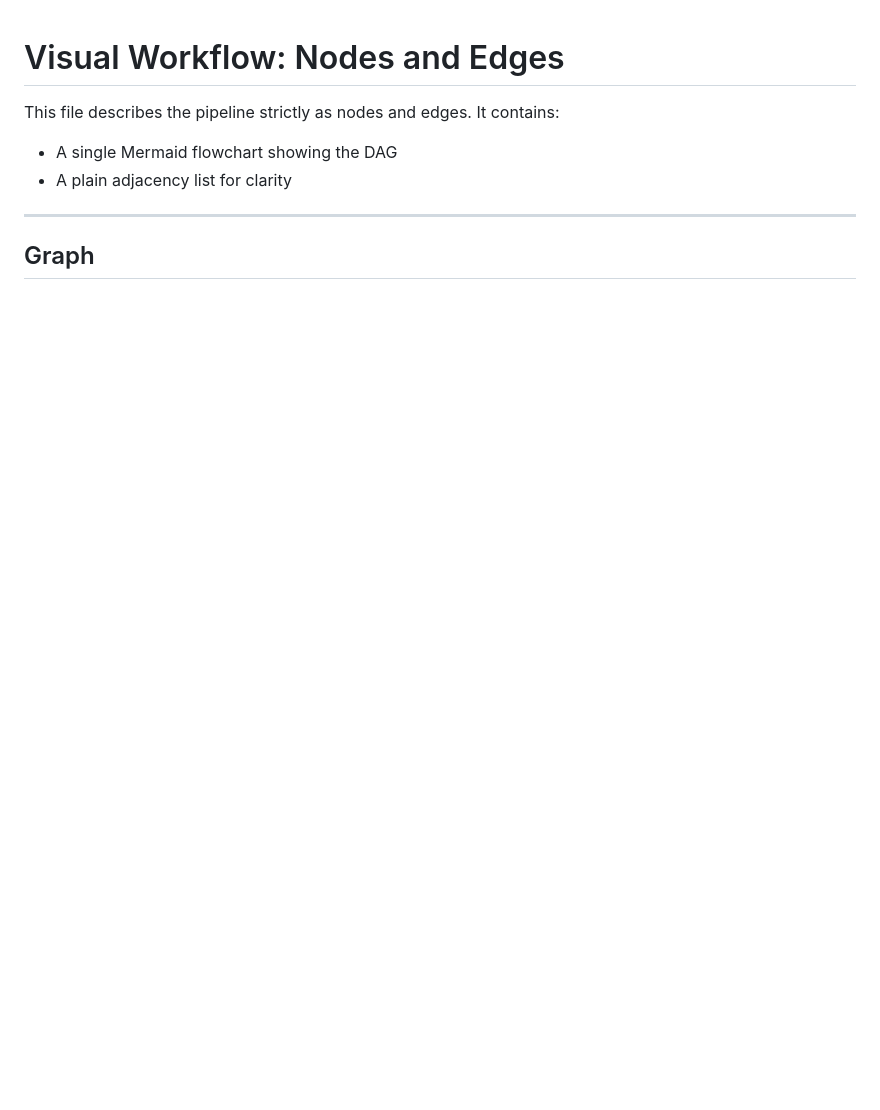
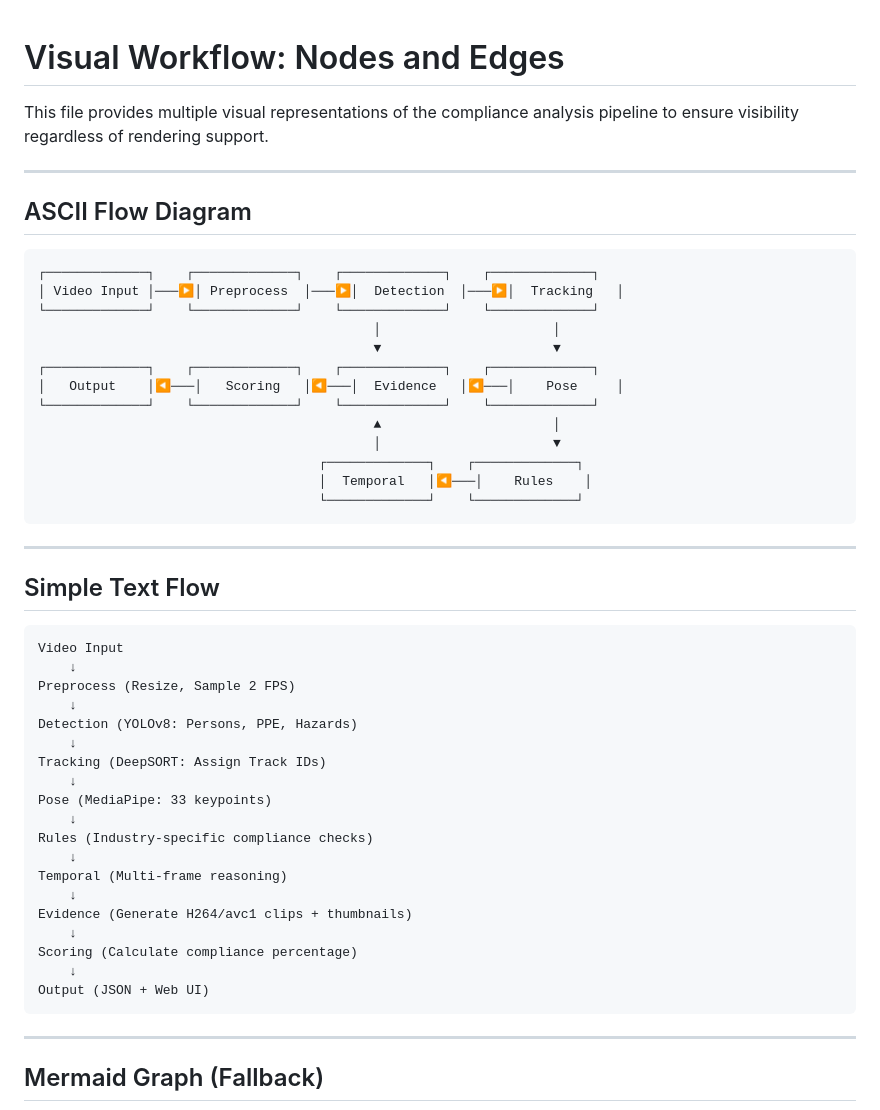
Before and after one commit to Sainava/Factoy-compliance-analysis-pipeline, a Markdown page: workflow.md, the part around the change printed below. GitHub-like rendering; blank space fills up the shorter version.

````diff
--- a/workflow.md
+++ b/workflow.md
@@ -1,11 +1,55 @@
 # Visual Workflow: Nodes and Edges
 
-This file describes the pipeline strictly as nodes and edges. It contains:
-- A single Mermaid flowchart showing the DAG
-- A plain adjacency list for clarity
-
----
-
-## Graph
+This file provides multiple visual representations of the compliance analysis pipeline to ensure visibility regardless of rendering support.
+
+---
+
+## ASCII Flow Diagram
+
+```
+┌─────────────┐    ┌─────────────┐    ┌─────────────┐    ┌─────────────┐
+│ Video Input │───▶│ Preprocess  │───▶│  Detection  │───▶│  Tracking   │
+└─────────────┘    └─────────────┘    └─────────────┘    └─────────────┘
+                                           │                      │
+                                           ▼                      ▼
+┌─────────────┐    ┌─────────────┐    ┌─────────────┐    ┌─────────────┐
+│   Output    │◀───│   Scoring   │◀───│  Evidence   │◀───│    Pose     │
+└─────────────┘    └─────────────┘    └─────────────┘    └─────────────┘
+                                           ▲                      │
+                                           │                      ▼
+                                    ┌─────────────┐    ┌─────────────┐
+                                    │  Temporal   │◀───│    Rules    │
+                                    └─────────────┘    └─────────────┘
+```
+
+---
+
+## Simple Text Flow
+
+```
+Video Input
+    ↓
+Preprocess (Resize, Sample 2 FPS)
+    ↓
+Detection (YOLOv8: Persons, PPE, Hazards)
+    ↓
+Tracking (DeepSORT: Assign Track IDs)
+    ↓
+Pose (MediaPipe: 33 keypoints)
+    ↓
+Rules (Industry-specific compliance checks)
+    ↓
+Temporal (Multi-frame reasoning)
+    ↓
+Evidence (Generate H264/avc1 clips + thumbnails)
+    ↓
+Scoring (Calculate compliance percentage)
+    ↓
+Output (JSON + Web UI)
+```
+
+---
+
+## Mermaid Graph (Fallback)
 
 ```mermaid
````
Also changed, not shown: other parts of workflow.md (+33 -25 lines).
